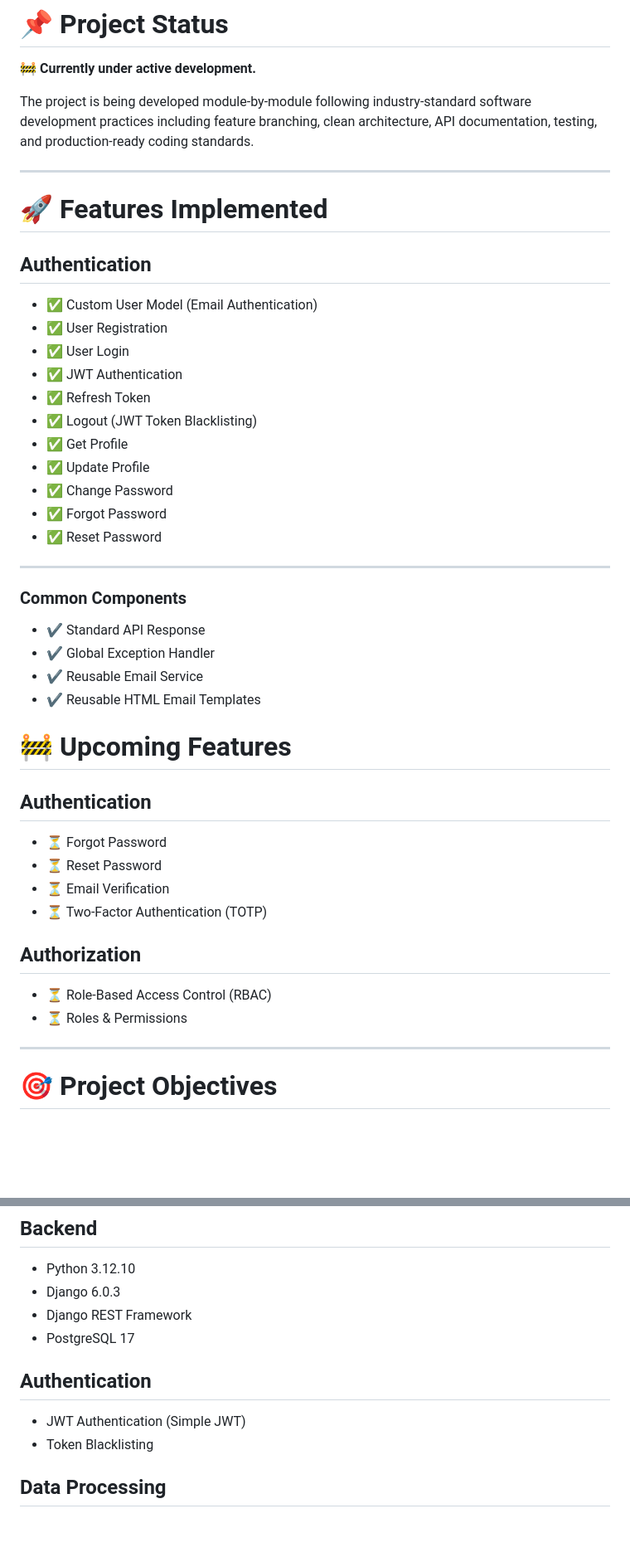
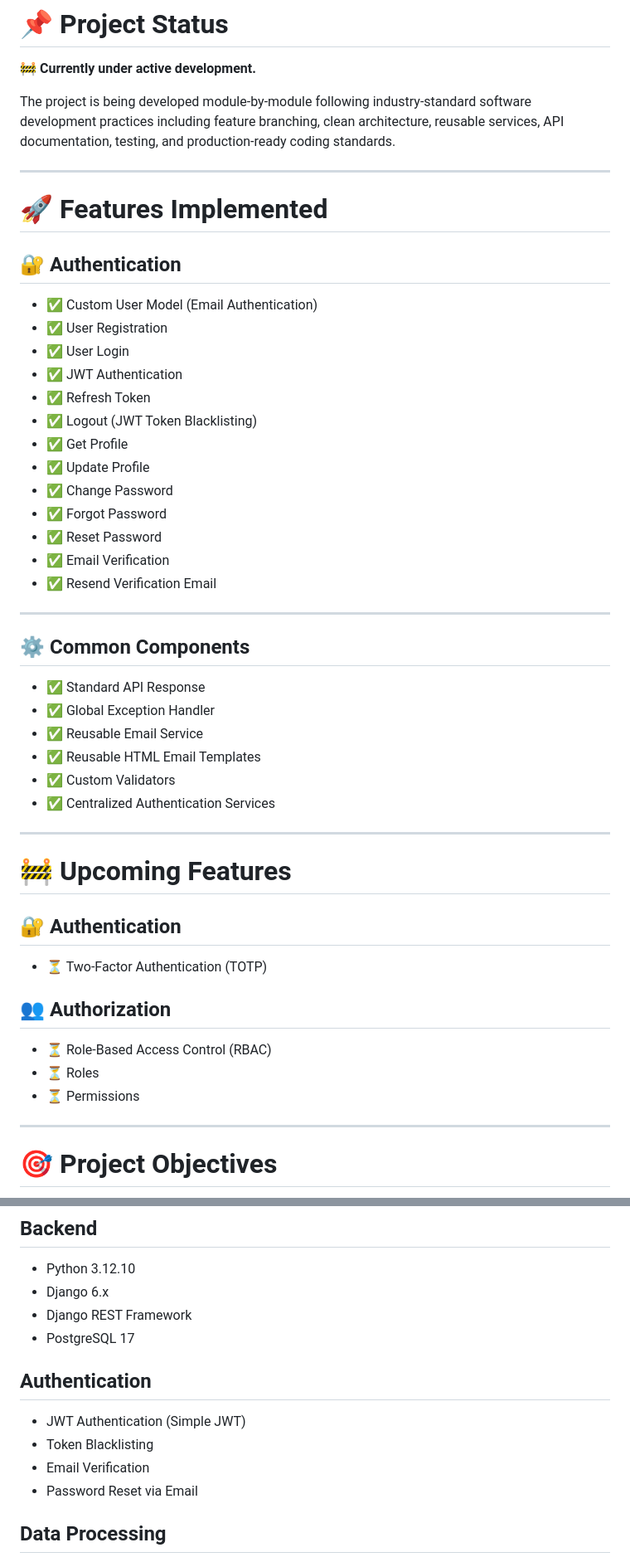
Before and after one commit to Rohanskadu7309/healthcare-ai-platform, a Markdown page: README.md, 2 parts joined by grey strips. Shown at 83% size. GitHub-like rendering; blank space fills up the shorter version.

```diff
--- a/README.md
+++ b/README.md
@@ -8,13 +8,13 @@ A production-ready backend Healthcare Management Platform built using **Django**
 
 🚧 **Currently under active development.**
 
-The project is being developed module-by-module following industry-standard software development practices including feature branching, clean architecture, API documentation, testing, and production-ready coding standards.
+The project is being developed module-by-module following industry-standard software development practices including feature branching, clean architecture, reusable services, API documentation, testing, and production-ready coding standards.
 
 ---
 
 # 🚀 Features Implemented
 
-## Authentication
+## 🔐 Authentication
 
 - ✅ Custom User Model (Email Authentication)
 - ✅ User Registration
@@ -27,28 +27,33 @@ The project is being developed module-by-module following industry-standard soft
 - ✅ Change Password
 - ✅ Forgot Password
 - ✅ Reset Password
+- ✅ Email Verification
+- ✅ Resend Verification Email
+
 ---
 
-### Common Components
+## ⚙ Common Components
 
-- ✔ Standard API Response
-- ✔ Global Exception Handler
-- ✔ Reusable Email Service
-- ✔ Reusable HTML Email Templates
+- ✅ Standard API Response
+- ✅ Global Exception Handler
+- ✅ Reusable Email Service
+- ✅ Reusable HTML Email Templates
+- ✅ Custom Validators
+- ✅ Centralized Authentication Services
+
+---
 
 # 🚧 Upcoming Features
 
-## Authentication
+## 🔐 Authentication
 
-- ⏳ Forgot Password
-- ⏳ Reset Password
-- ⏳ Email Verification
 - ⏳ Two-Factor Authentication (TOTP)
 
-## Authorization
+## 👥 Authorization
 
 - ⏳ Role-Based Access Control (RBAC)
-- ⏳ Roles & Permissions
+- ⏳ Roles
+- ⏳ Permissions
 
 ---
 
@@ -69,7 +74,7 @@ The project is being developed module-by-module following industry-standard soft
 ## Backend
 
 - Python 3.12.10
-- Django 6.0.3
+- Django 6.x
 - Django REST Framework
 - PostgreSQL 17
 
@@ -77,6 +82,8 @@ The project is being developed module-by-module following industry-standard soft
 
 - JWT Authentication (Simple JWT)
 - Token Blacklisting
+- Email Verification
+- Password Reset via Email
 
 ## Data Processing
 
```
Also changed, not shown: other parts of README.md (+49 -40 lines).
